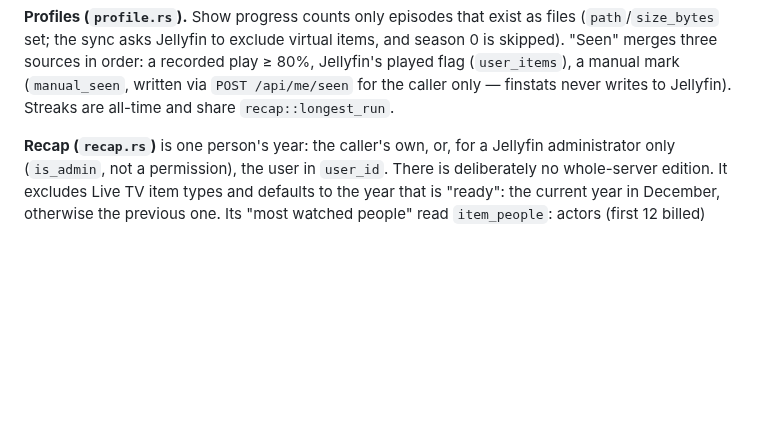
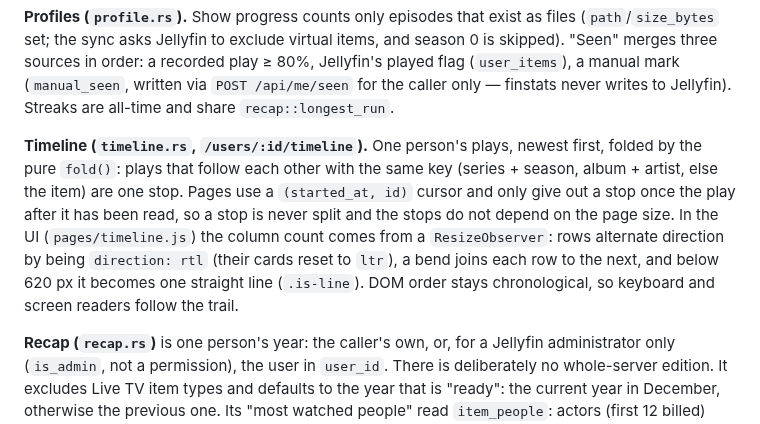
Before and after one commit to OlaYZen/finstats, a Markdown page: CLAUDE.md, the part around the change. Drawn GitHub-style; blank space fills up the shorter version.

Commit message:
docs: describe the timeline for contributors

```diff
--- a/CLAUDE.md
+++ b/CLAUDE.md
@@ -104,6 +104,13 @@ debounces. The Activity and Server-log `q` filters stay in SQL but are word-by-w
 asks Jellyfin to exclude virtual items, and season 0 is skipped). "Seen" merges three sources in order: a recorded
 play ≥ 80%, Jellyfin's played flag (`user_items`), a manual mark (`manual_seen`, written via `POST /api/me/seen` for
 the caller only — finstats never writes to Jellyfin). Streaks are all-time and share `recap::longest_run`.
+
+**Timeline (`timeline.rs`, `/users/:id/timeline`).** One person's plays, newest first, folded by the pure `fold()`: plays that follow
+each other with the same key (series + season, album + artist, else the item) are one stop. Pages use a `(started_at, id)` cursor
+and only give out a stop once the play after it has been read, so a stop is never split and the stops do not depend on the page
+size. In the UI (`pages/timeline.js`) the column count comes from a `ResizeObserver`: rows alternate direction by being `direction: rtl`
+(their cards reset to `ltr`), a bend joins each row to the next, and below 620 px it becomes one straight line (`.is-line`). DOM
+order stays chronological, so keyboard and screen readers follow the trail.
 
 **Recap (`recap.rs`)** is one person's year: the caller's own, or, for a Jellyfin administrator only (`is_admin`, not a
 permission), the user in `user_id`. There is deliberately no whole-server edition. It excludes Live TV item types and
```
